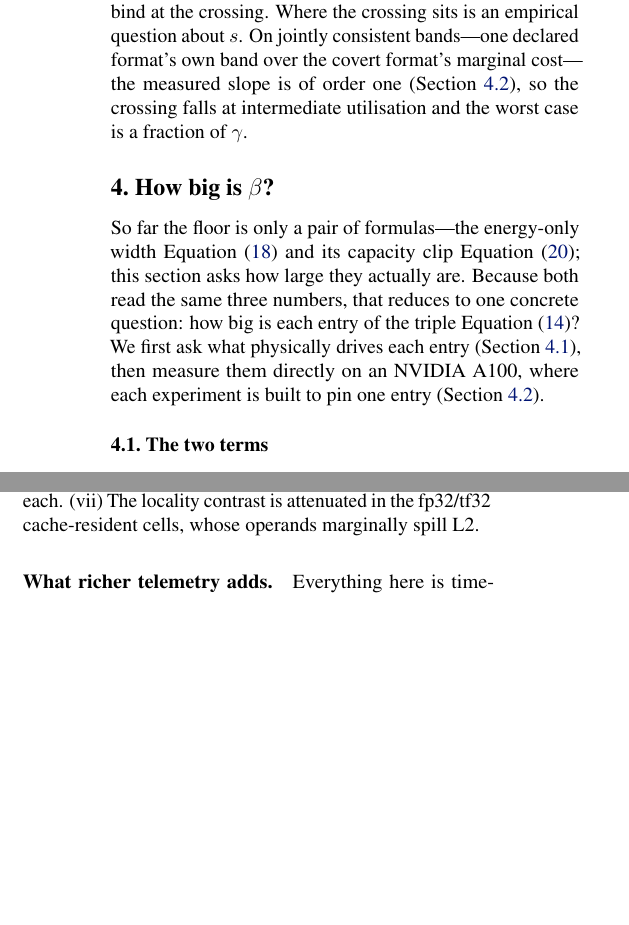
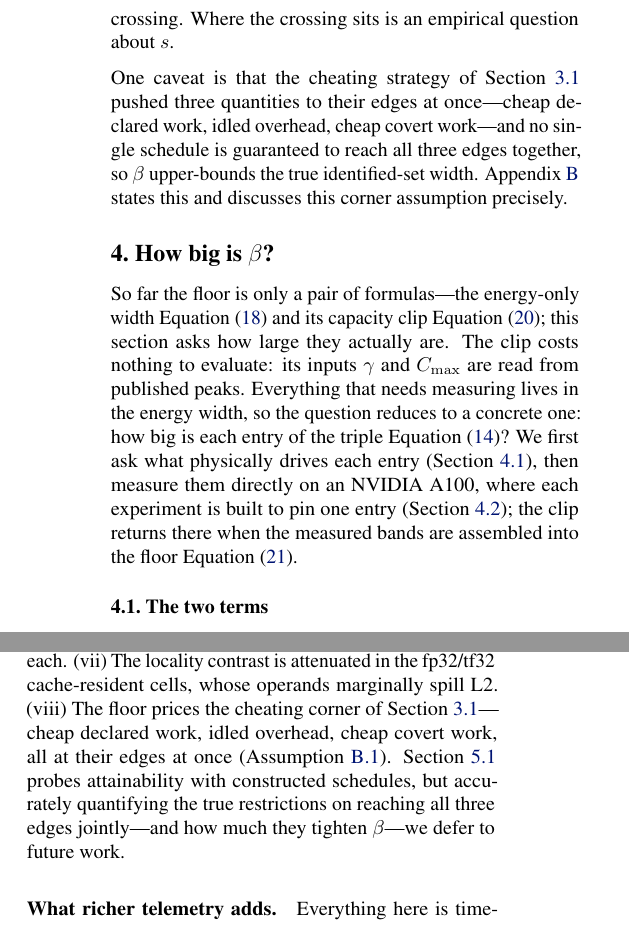
Before and after one commit to tomkimpson/power-to-flops, a LaTeX paper (paper/main.tex): two parts of the columns of pages 6 and 16 of 28, joined at a grey line, cut so that both start at the same text, the shorter picture padded with empty space. Compiled offline with pdfLaTeX.

Commit message:
docs: define beta* in text, relocate corner caveat, enlarge figures
Simplify the opening of section 3.3 and formally define the worst
case beta* = max_h beta(h) in the main text, where before it existed
only in table captions. Move the corner-assumption caveat to the end
of section 3.3, naming the three extremised quantities explicitly,
and add it as limitation (viii) with the joint-attainability question
deferred to future work. Signpost in section 4 that the capacity clip
needs no measurement. Resize figures 2 and 3 to full column width and
stretch the floor-shape tent vertically for legibility.

```diff
--- a/paper/main.tex
+++ b/paper/main.tex
@@ -760,23 +757,28 @@ boundary, $(h^{*}, \beta^{*}) = (0, \gamma)$. Each side of the
 minimum is the binding constraint in its own regime: energy binds for
 $h < h^{*}$ (the trace itself caps the covert load), capacity binds for
 $h > h^{*}$, and both bind at the crossing. Where the crossing sits is an
-empirical question about $s$. On jointly consistent bands---one declared
-format's own band over the covert format's marginal cost---the measured
-slope is of order one (\cref{sec:empirical-measurements}), so the crossing
-falls at intermediate utilisation and the worst case is a fraction of
-$\gamma$.
+empirical question about $s$.
+
+One caveat is that the cheating strategy of \cref{subsec:derivation} pushed three
+quantities to their edges at once---cheap declared work, idled overhead,
+cheap covert work---and no single schedule is guaranteed to reach all three
+edges together, so $\beta$ upper-bounds the true identified-set width.
+\Cref{app:boundkind} states this and discusses this corner assumption precisely.
 
 \section{How big is \texorpdfstring{$\beta$}{beta}?}
 \label{sec:howbig}
 
 So far the floor is only a pair of formulas---the energy-only width
 \cref{eq:betaen} and its capacity clip \cref{eq:capclip}; this section asks how
-large they actually are. Because both read the same three numbers, that reduces
-to one concrete question: how big is each entry of the triple
+large they actually are. The clip costs nothing to evaluate: its inputs
+$\gamma$ and $C_{\max}$ are read from published peaks. Everything that needs
+measuring lives in the energy width, so the question reduces to a concrete
+one: how big is each entry of the triple
 \cref{eq:triple}? We first ask what physically drives each entry
 (\cref{subsec:factors}), then measure them directly on an
 NVIDIA A100, where each experiment is built to pin one entry
-(\cref{sec:empirical-measurements}).
+(\cref{sec:empirical-measurements}); the clip returns there when the
+measured bands are assembled into the floor \cref{eq:betafloor}.
 
 \subsection{The two terms}
 \label{subsec:factors}
@@ -2035,7 +2037,12 @@ a coverage-controlled confidence limit, a band width, and conservative design
 parameters --- and \cref{app:estimands} states the status of each.
 (vii) The locality contrast is
 attenuated in the fp32/tf32 cache-resident cells, whose operands
-marginally spill L2.
+marginally spill L2. (viii) The floor prices the cheating corner of
+\cref{subsec:derivation}---cheap declared work, idled overhead, cheap
+covert work, all at their edges at once (\cref{ass:corners}).
+\Cref{sec:attained} probes attainability with constructed schedules, but
+accurately quantifying the true restrictions on reaching all three edges
+jointly---and how much they tighten $\beta$---we defer to future work.
 
 \paragraph{What richer telemetry adds.}
 Everything here is time-integrated, and the sufficiency of total energy
```
Also changed, not shown: paper/main.pdf, paper/main.tex (39 more changed lines).
